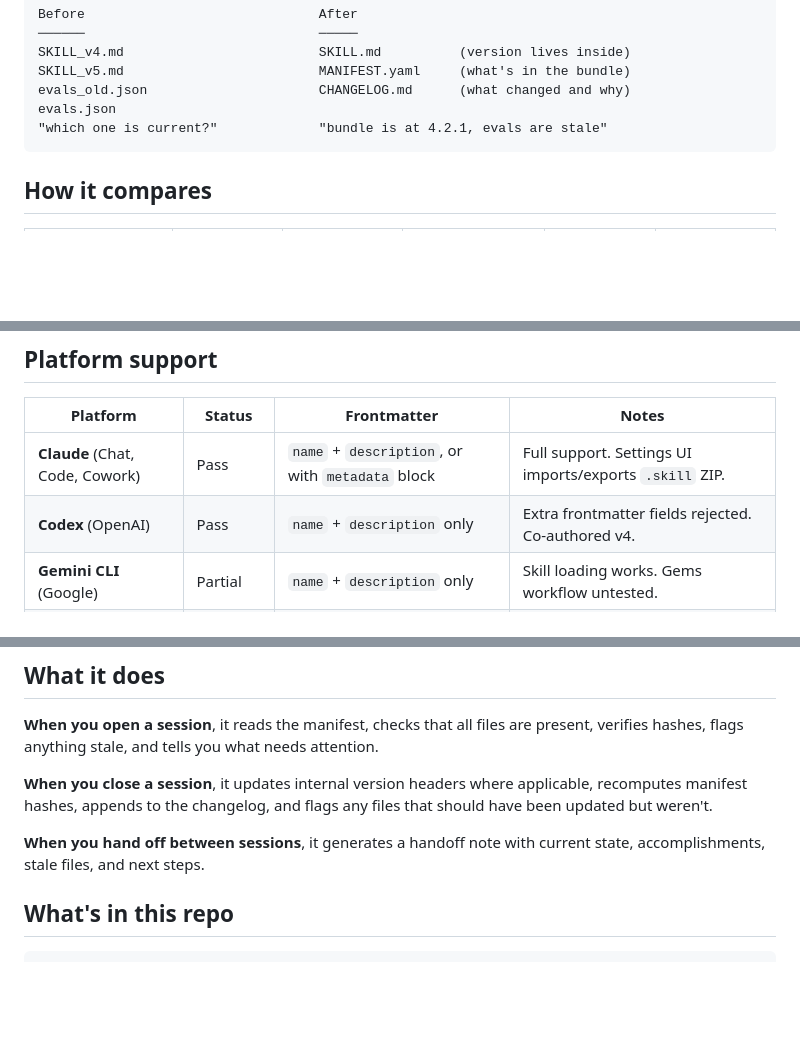
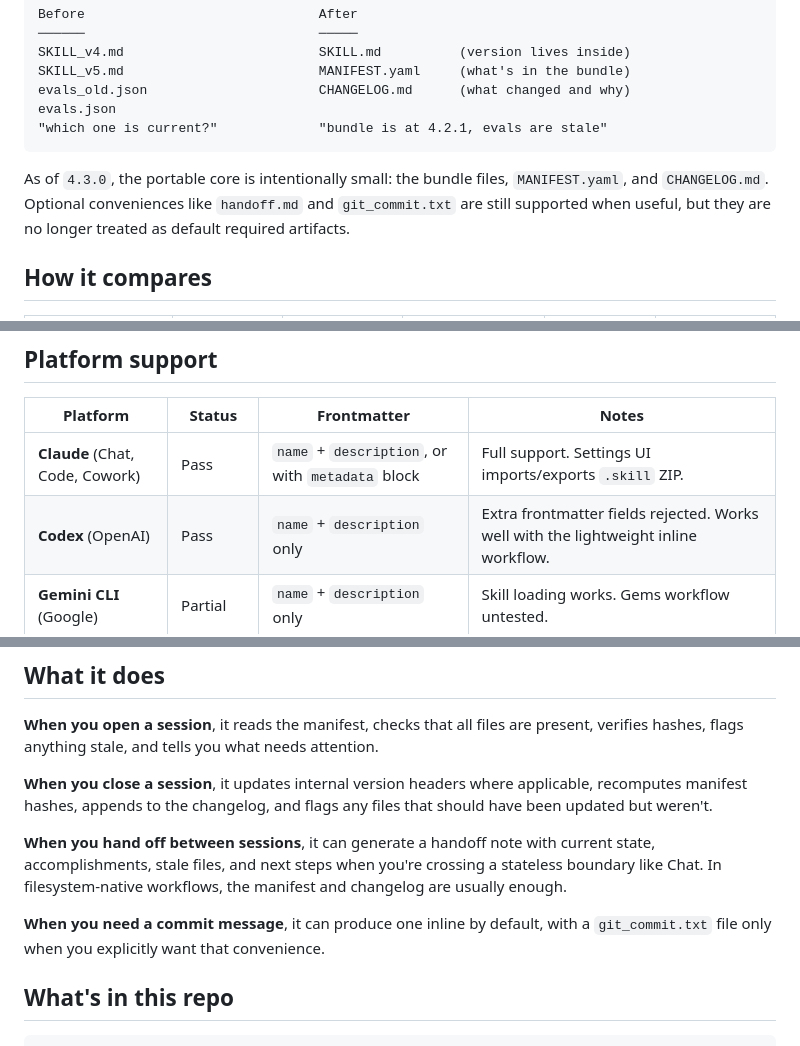
Before and after one commit to snapsynapse/skill-provenance, a Markdown page: README.md, 3 parts joined by grey strips. Rendered like a GitHub page; blank space fills up the shorter version.

Commit message:
Readme what's new
minor changes for 4.3.0 release

````diff
--- a/README.md
+++ b/README.md
@@ -13,6 +13,11 @@ evals_old.json                      CHANGELOG.md      (what changed and why)
 evals.json
 "which one is current?"             "bundle is at 4.2.1, evals are stale"
 ```
+
+As of `4.3.0`, the portable core is intentionally small: the bundle files,
+`MANIFEST.yaml`, and `CHANGELOG.md`. Optional conveniences like `handoff.md`
+and `git_commit.txt` are still supported when useful, but they are no longer
+treated as default required artifacts.
 
 
 ## How it compares
@@ -34,7 +39,7 @@ Git tags work when everyone has repo access. Filename suffixes break as soon as
 | Platform | Status | Frontmatter | Notes |
 |---|---|---|---|
 | **Claude** (Chat, Code, Cowork) | Pass | `name` + `description`, or with `metadata` block | Full support. Settings UI imports/exports `.skill` ZIP. |
-| **Codex** (OpenAI) | Pass | `name` + `description` only | Extra frontmatter fields rejected. Co-authored v4. |
+| **Codex** (OpenAI) | Pass | `name` + `description` only | Extra frontmatter fields rejected. Works well with the lightweight inline workflow. |
 | **Gemini CLI** (Google) | Partial | `name` + `description` only | Skill loading works. Gems workflow untested. |
 | **GitHub Copilot** | Untested | Follows agentskills.io spec | Should work — [compatibility reports welcome](CONTRIBUTING.md). |
 | **Cursor** | Untested | Follows agentskills.io spec | Should work — [compatibility reports welcome](CONTRIBUTING.md). |
@@ -64,7 +69,9 @@ Then tell the agent:
 
 **When you close a session**, it updates internal version headers where applicable, recomputes manifest hashes, appends to the changelog, and flags any files that should have been updated but weren't.
 
-**When you hand off between sessions**, it generates a handoff note with current state, accomplishments, stale files, and next steps.
+**When you hand off between sessions**, it can generate a handoff note with current state, accomplishments, stale files, and next steps when you're crossing a stateless boundary like Chat. In filesystem-native workflows, the manifest and changelog are usually enough.
+
+**When you need a commit message**, it can produce one inline by default, with a `git_commit.txt` file only when you explicitly want that convenience.
 
 
 ## What's in this repo
````
Also changed, not shown: other parts of README.md (+1 -1 lines).
